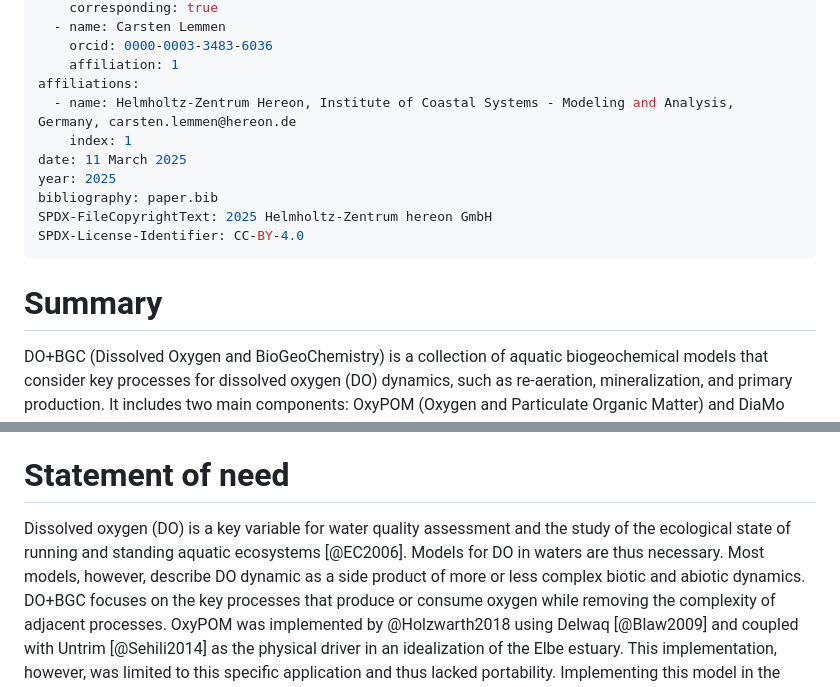
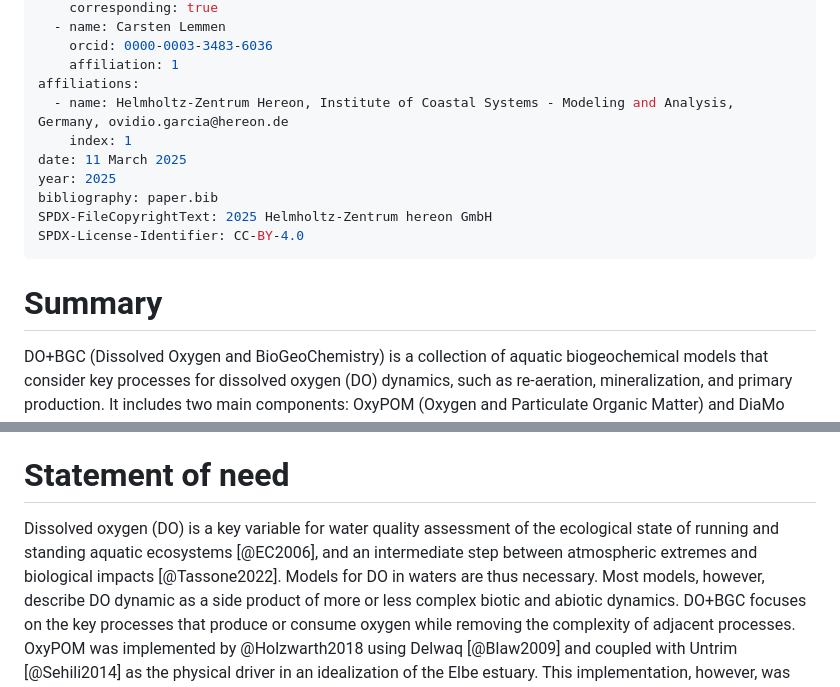
Before and after one commit to oceanmodeling/fabm-oxypom, a Markdown page: doc/joss/paper.md, 2 parts joined by grey strips. GitHub-like rendering.

Commit message:
draft in a decent quality

```diff
--- a/doc/joss/paper.md
+++ b/doc/joss/paper.md
@@ -14,7 +14,7 @@ authors:
     orcid: 0000-0003-3483-6036
     affiliation: 1
 affiliations:
-  - name: Helmholtz-Zentrum Hereon, Institute of Coastal Systems - Modeling and Analysis, Germany, carsten.lemmen@hereon.de
+  - name: Helmholtz-Zentrum Hereon, Institute of Coastal Systems - Modeling and Analysis, Germany, ovidio.garcia@hereon.de
     index: 1
 date: 11 March 2025
 year: 2025
@@ -24,6 +24,7 @@ SPDX-License-Identifier: CC-BY-4.0
 ---
 
 # Summary
+
 DO+BGC (Dissolved Oxygen and BioGeoChemistry) is a collection of aquatic biogeochemical models that consider key processes for dissolved oxygen (DO) dynamics, such as re-aeration, mineralization, and primary production.
 It includes two main components: OxyPOM (Oxygen and Particulate Organic Matter) and DiaMo (Diagnostic Model).
 Both models are implemented in the Fortran-based Framework for Aquatic Biogeochemical Models (FABM), which enables their deployment in different physical drivers in realistic and idealized applications.
@@ -35,7 +36,7 @@ This testcase uses the General Ocean Turbulence Model (GOTM) [@Burchard2002] to
 
 # Statement of need
 
-Dissolved oxygen (DO) is a key variable for water quality assessment and the study of the ecological state of running and standing aquatic ecosystems [@EC2006].
+Dissolved oxygen (DO) is a key variable for water quality assessment of the ecological state of running and standing aquatic ecosystems [@EC2006], and an intermediate step between atmospheric extremes and biological impacts [@Tassone2022].
 Models for DO in waters are thus necessary.
 Most models, however, describe DO dynamic as a side product of more or less complex biotic and abiotic dynamics.
 DO+BGC focuses on the key processes that produce or consume oxygen while removing the complexity of adjacent processes.
```
